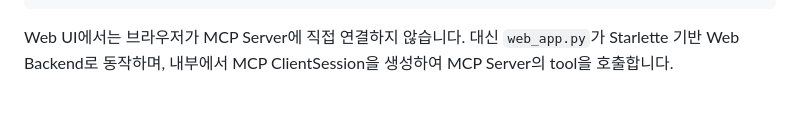
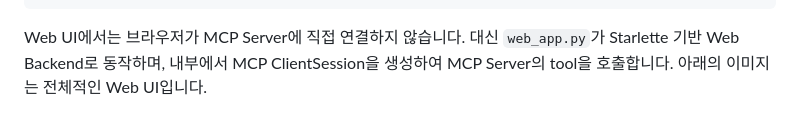
Before and after one commit to tuplet42/block_chain_practice_20201500, a Markdown page: MCP_Server/readme.md, the part around one of its changes. GitHub-like rendering.

```diff
--- a/MCP_Server/readme.md
+++ b/MCP_Server/readme.md
@@ -83,5 +83,5 @@ Browser UI 표시
 
 Web UI에서는 브라우저가 MCP Server에 직접 연결하지 않습니다.
 대신 `web_app.py`가 Starlette 기반 Web Backend로 동작하며, 내부에서 MCP ClientSession을 생성하여 MCP Server의 tool을 호출합니다.
-
+아래의 이미지는 전체적인 Web UI입니다.
 <!-- 캡처 위치 1: Web UI 전체 화면 캡처 -->
```
Also changed, not shown: other parts of MCP_Server/readme.md (+3 -4 lines).
